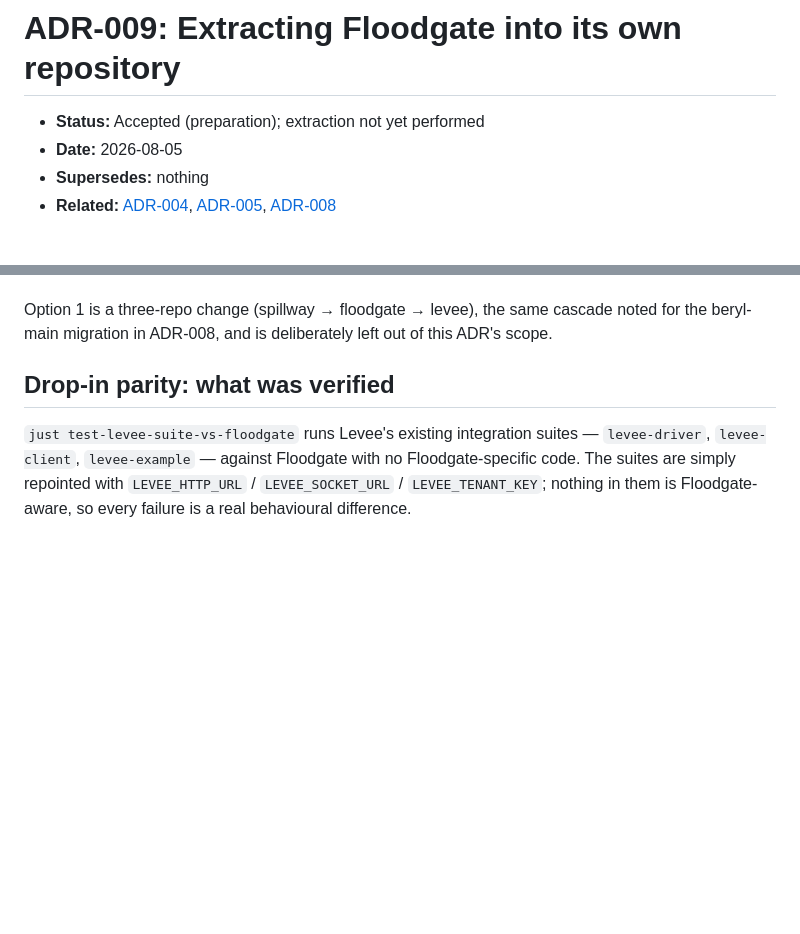
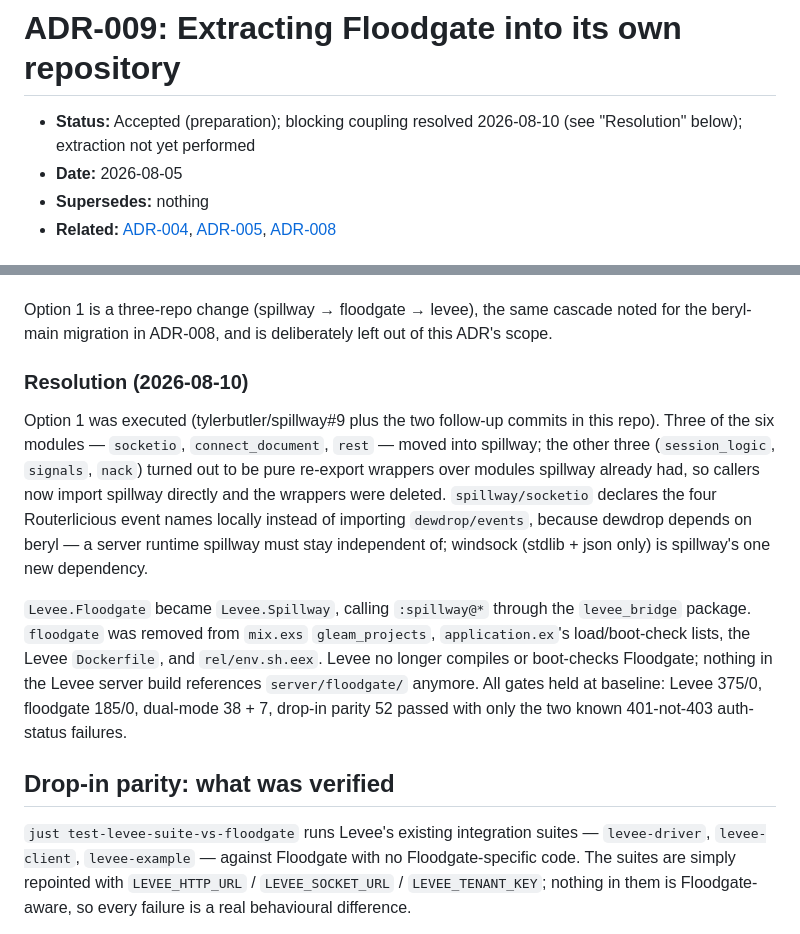
Before and after one commit to tylerbutler/floodgate, a Markdown page: docs/adr/009-floodgate-standalone-repo.md, 2 parts joined by grey strips. GitHub-like rendering; blank space fills up the shorter version.

Commit message:
docs: record ADR-009 blocker resolution
The six-module delegation is gone: three modules promoted to spillway,
three wrapper modules deleted in favor of direct spillway imports.
CLAUDE.md now points protocol edits at both manifest pins and describes
spillway compiling under levee_bridge/build.

```diff
--- a/docs/adr/009-floodgate-standalone-repo.md
+++ b/docs/adr/009-floodgate-standalone-repo.md
@@ -1,6 +1,7 @@
 # ADR-009: Extracting Floodgate into its own repository
 
-- **Status:** Accepted (preparation); extraction not yet performed
+- **Status:** Accepted (preparation); blocking coupling resolved 2026-08-10
+  (see "Resolution" below); extraction not yet performed
 - **Date:** 2026-08-05
 - **Supersedes:** nothing
 - **Related:** [ADR-004](004-coexisting-client-stacks.md), [ADR-005](005-floodgate-storage-backend.md), [ADR-008](008-floodgate-phoenix-endpoint.md)
@@ -71,6 +72,26 @@ ways to resolve it, in order of preference:
 Option 1 is a three-repo change (spillway → floodgate → levee), the same
 cascade noted for the beryl-main migration in ADR-008, and is deliberately left
 out of this ADR's scope.
+
+### Resolution (2026-08-10)
+
+Option 1 was executed (tylerbutler/spillway#9 plus the two follow-up commits
+in this repo). Three of the six modules — `socketio`, `connect_document`,
+`rest` — moved into spillway; the other three (`session_logic`, `signals`,
+`nack`) turned out to be pure re-export wrappers over modules spillway already
+had, so callers now import spillway directly and the wrappers were deleted.
+`spillway/socketio` declares the four Routerlicious event names locally
+instead of importing `dewdrop/events`, because dewdrop depends on beryl — a
+server runtime spillway must stay independent of; windsock (stdlib + json
+only) is spillway's one new dependency.
+
+`Levee.Floodgate` became `Levee.Spillway`, calling `:spillway@*` through the
+`levee_bridge` package. `floodgate` was removed from `mix.exs` `gleam_projects`,
+`application.ex`'s load/boot-check lists, the Levee `Dockerfile`, and
+`rel/env.sh.eex`. Levee no longer compiles or boot-checks Floodgate; nothing
+in the Levee server build references `server/floodgate/` anymore. All gates
+held at baseline: Levee 375/0, floodgate 185/0, dual-mode 38 + 7, drop-in
+parity 52 passed with only the two known 401-not-403 auth-status failures.
 
 ## Drop-in parity: what was verified
 
```
